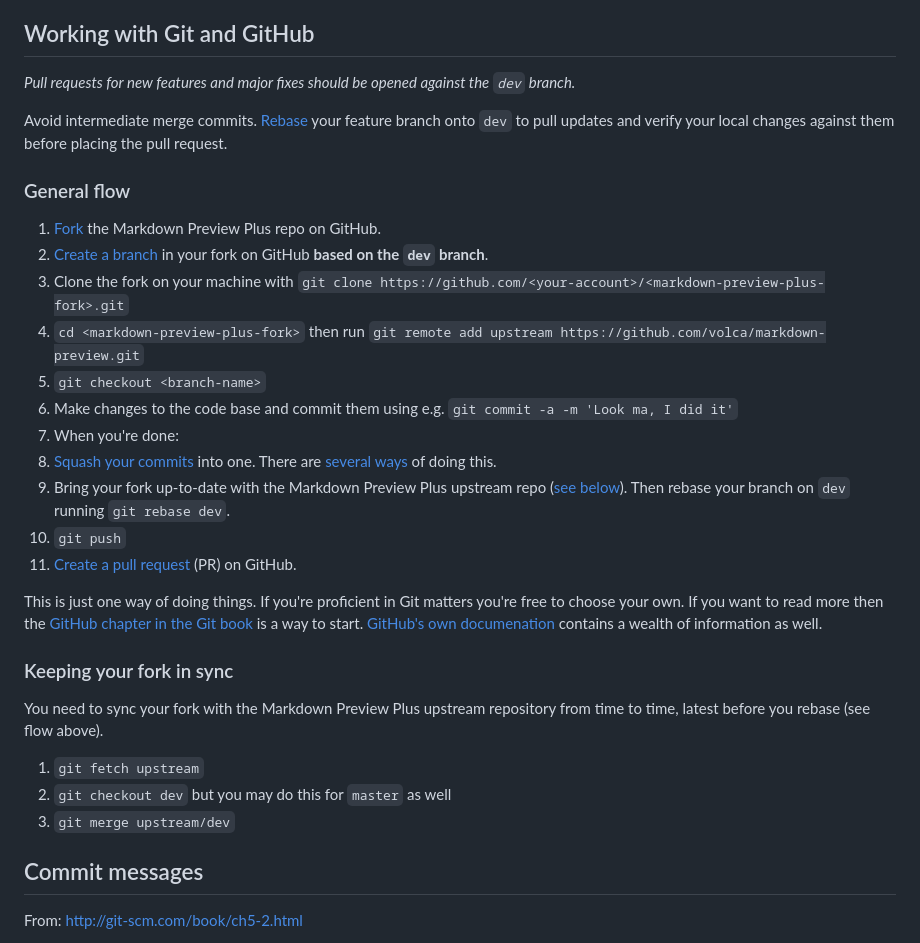
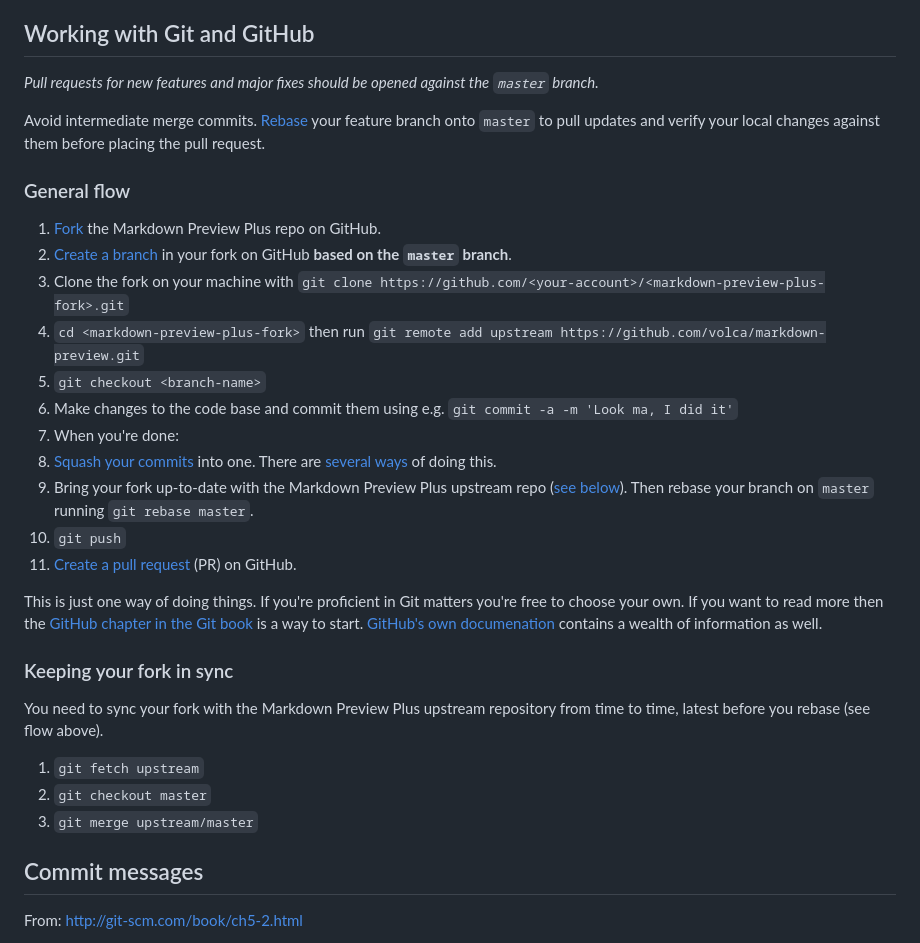
Before and after one commit to volca/markdown-preview, a Markdown page: CONTRIBUTING.md, the part around the change. GitHub-like rendering.

Commit message:
see #138 replace dev with master instead

```diff
--- a/CONTRIBUTING.md
+++ b/CONTRIBUTING.md
@@ -6,20 +6,20 @@ The following is a set of guidelines for contributing to Markdown Preview Plus o
 
 ## Working with Git and GitHub
 
-*Pull requests for new features and major fixes should be opened against the `dev` branch.*
+*Pull requests for new features and major fixes should be opened against the `master` branch.*
 
-Avoid intermediate merge commits. [Rebase](https://www.atlassian.com/git/tutorials/merging-vs-rebasing) your feature branch onto `dev` to pull updates and verify your local changes against them before placing the pull request.
+Avoid intermediate merge commits. [Rebase](https://www.atlassian.com/git/tutorials/merging-vs-rebasing) your feature branch onto `master` to pull updates and verify your local changes against them before placing the pull request.
 
 ### General flow
 1. [Fork](https://help.github.com/articles/fork-a-repo) the Markdown Preview Plus repo on GitHub.
-1. [Create a branch](https://help.github.com/articles/creating-and-deleting-branches-within-your-repository/#creating-a-branch) in your fork on GitHub **based on the `dev` branch**.
+1. [Create a branch](https://help.github.com/articles/creating-and-deleting-branches-within-your-repository/#creating-a-branch) in your fork on GitHub **based on the `master` branch**.
 1. Clone the fork on your machine with `git clone https://github.com/<your-account>/<markdown-preview-plus-fork>.git`
 1. `cd <markdown-preview-plus-fork>` then run `git remote add upstream https://github.com/volca/markdown-preview.git`
 1. `git checkout <branch-name>`
 1. Make changes to the code base and commit them using e.g. `git commit -a -m 'Look ma, I did it'`
 1. When you're done:
  1. [Squash your commits](http://www.andrewconnell.com/blog/squash-multiple-git-commits-into-one) into one. There are [several ways](http://stackoverflow.com/a/5201642/131929) of doing this.
- 1. Bring your fork up-to-date with the Markdown Preview Plus upstream repo ([see below](#keeping-your-fork-in-sync)). Then rebase your branch on `dev` running `git rebase dev`.
+ 1. Bring your fork up-to-date with the Markdown Preview Plus upstream repo ([see below](#keeping-your-fork-in-sync)). Then rebase your branch on `master` running `git rebase master`.
 1. `git push`
 1. [Create a pull request](https://help.github.com/articles/creating-a-pull-request/) (PR) on GitHub.
 
@@ -29,8 +29,8 @@ This is just one way of doing things. If you're proficient in Git matters you're
 You need to sync your fork with the Markdown Preview Plus upstream repository from time to time, latest before you rebase (see flow above).
 
 1. `git fetch upstream`
-1. `git checkout dev` but you may do this for `master` as well
-1. `git merge upstream/dev`
+1. `git checkout master`
+1. `git merge upstream/master`
 
 ## Commit messages
 
```
